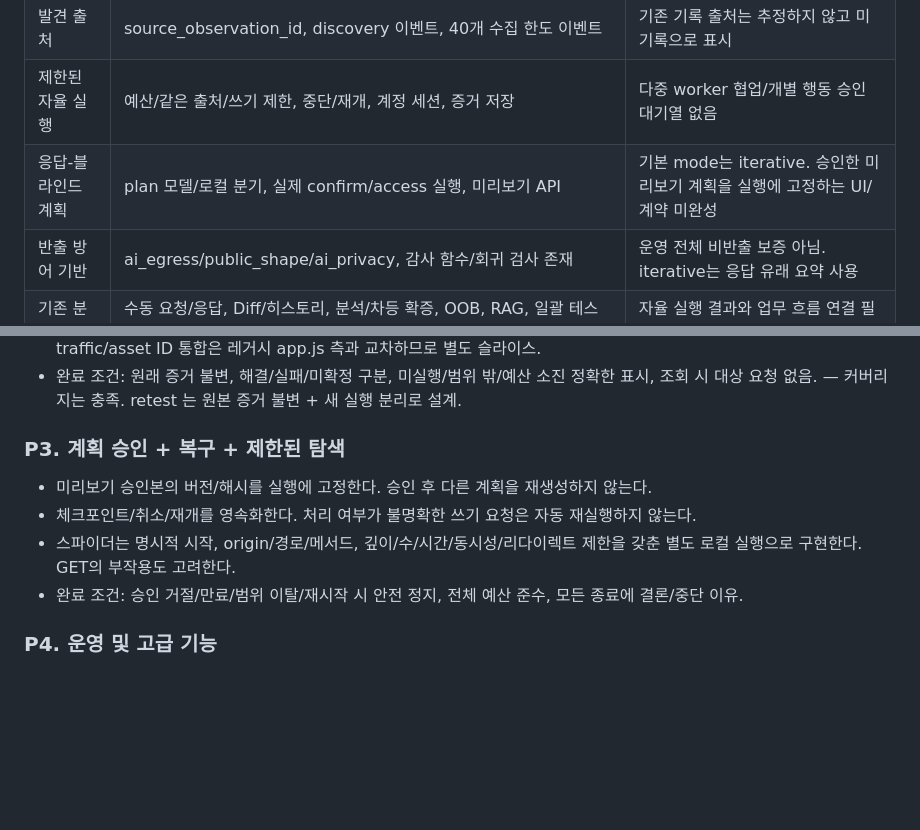
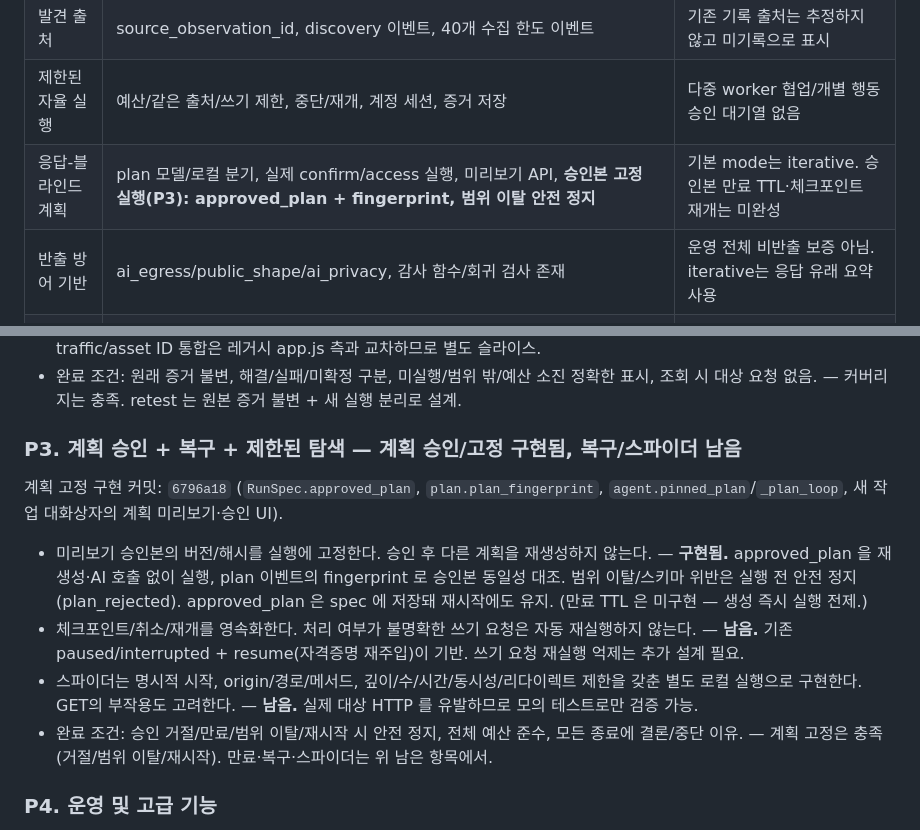
Before and after one commit to leesihyeon1/EventProbe, a Markdown page: docs/ARTEX-IMPLEMENTATION-HANDOFF.md, 2 parts joined by grey strips. GitHub-like rendering; blank space fills up the shorter version.

Commit message:
docs(handoff): P3 계획 승인·고정 구현 반영, 복구/스파이더 남음 명시
적용 상태 표와 P3 절에 승인본 고정 실행 커밋(6796a18)·완료 조건 충족과,
체크포인트 재개(불명확한 쓰기 무재실행)·제한된 스파이더가 남았음을 기록한다.

Co-Authored-By: Claude Opus 4.8 <noreply@anthropic.com>

```diff
--- a/docs/ARTEX-IMPLEMENTATION-HANDOFF.md
+++ b/docs/ARTEX-IMPLEMENTATION-HANDOFF.md
@@ -35,7 +35,7 @@
 | 사이트맵 | 별도 탭, 트리/목록, 검색/메서드/상태 필터, 행위자별 HTTP/판정, 증거 이동 | 능동 크롤러/전체 도메인 커버리지/수동 이력 통합/다중 작업 자산 통합 없음 |
 | 발견 출처 | source_observation_id, discovery 이벤트, 40개 수집 한도 이벤트 | 기존 기록 출처는 추정하지 않고 미기록으로 표시 |
 | 제한된 자율 실행 | 예산/같은 출처/쓰기 제한, 중단/재개, 계정 세션, 증거 저장 | 다중 worker 협업/개별 행동 승인 대기열 없음 |
-| 응답-블라인드 계획 | plan 모델/로컬 분기, 실제 confirm/access 실행, 미리보기 API | 기본 mode는 iterative. 승인한 미리보기 계획을 실행에 고정하는 UI/계약 미완성 |
+| 응답-블라인드 계획 | plan 모델/로컬 분기, 실제 confirm/access 실행, 미리보기 API, **승인본 고정 실행(P3): approved_plan + fingerprint, 범위 이탈 안전 정지** | 기본 mode는 iterative. 승인본 만료 TTL·체크포인트 재개는 미완성 |
 | 반출 방어 기반 | ai_egress/public_shape/ai_privacy, 감사 함수/회귀 검사 존재 | 운영 전체 비반출 보증 아님. iterative는 응답 유래 요약 사용 |
 | 기존 분석 도구 | 수동 요청/응답, Diff/히스토리, 분석/차등 확증, OOB, RAG, 일괄 테스트 보고서 | 자율 실행 결과와 업무 흐름 연결 필요 |
 
@@ -106,12 +106,15 @@
 - 공통 traffic/asset ID를 설계한 후 수동/자율 이력을 통합한다. 등록된 범위의 커버리지 표부터 만든다. — **커버리지 표 완료.** traffic/asset ID 통합은 레거시 app.js 측과 교차하므로 별도 슬라이스.
 - 완료 조건: 원래 증거 불변, 해결/실패/미확정 구분, 미실행/범위 밖/예산 소진 정확한 표시, 조회 시 대상 요청 없음. — 커버리지는 충족. retest 는 원본 증거 불변 + 새 실행 분리로 설계.
 
-### P3. 계획 승인 + 복구 + 제한된 탐색
+### P3. 계획 승인 + 복구 + 제한된 탐색 — 계획 승인/고정 구현됨, 복구/스파이더 남음
 
-- 미리보기 승인본의 버전/해시를 실행에 고정한다. 승인 후 다른 계획을 재생성하지 않는다.
-- 체크포인트/취소/재개를 영속화한다. 처리 여부가 불명확한 쓰기 요청은 자동 재실행하지 않는다.
-- 스파이더는 명시적 시작, origin/경로/메서드, 깊이/수/시간/동시성/리다이렉트 제한을 갖춘 별도 로컬 실행으로 구현한다. GET의 부작용도 고려한다.
-- 완료 조건: 승인 거절/만료/범위 이탈/재시작 시 안전 정지, 전체 예산 준수, 모든 종료에 결론/중단 이유.
+계획 고정 구현 커밋: `6796a18` (`RunSpec.approved_plan`, `plan.plan_fingerprint`,
+`agent.pinned_plan`/`_plan_loop`, 새 작업 대화상자의 계획 미리보기·승인 UI).
+
+- 미리보기 승인본의 버전/해시를 실행에 고정한다. 승인 후 다른 계획을 재생성하지 않는다. — **구현됨.** approved_plan 을 재생성·AI 호출 없이 실행, plan 이벤트의 fingerprint 로 승인본 동일성 대조. 범위 이탈/스키마 위반은 실행 전 안전 정지(plan_rejected). approved_plan 은 spec 에 저장돼 재시작에도 유지. (만료 TTL 은 미구현 — 생성 즉시 실행 전제.)
+- 체크포인트/취소/재개를 영속화한다. 처리 여부가 불명확한 쓰기 요청은 자동 재실행하지 않는다. — **남음.** 기존 paused/interrupted + resume(자격증명 재주입)이 기반. 쓰기 요청 재실행 억제는 추가 설계 필요.
+- 스파이더는 명시적 시작, origin/경로/메서드, 깊이/수/시간/동시성/리다이렉트 제한을 갖춘 별도 로컬 실행으로 구현한다. GET의 부작용도 고려한다. — **남음.** 실제 대상 HTTP 를 유발하므로 모의 테스트로만 검증 가능.
+- 완료 조건: 승인 거절/만료/범위 이탈/재시작 시 안전 정지, 전체 예산 준수, 모든 종료에 결론/중단 이유. — 계획 고정은 충족(거절/범위 이탈/재시작). 만료·복구·스파이더는 위 남은 항목에서.
 
 ### P4. 운영 및 고급 기능
 
```
